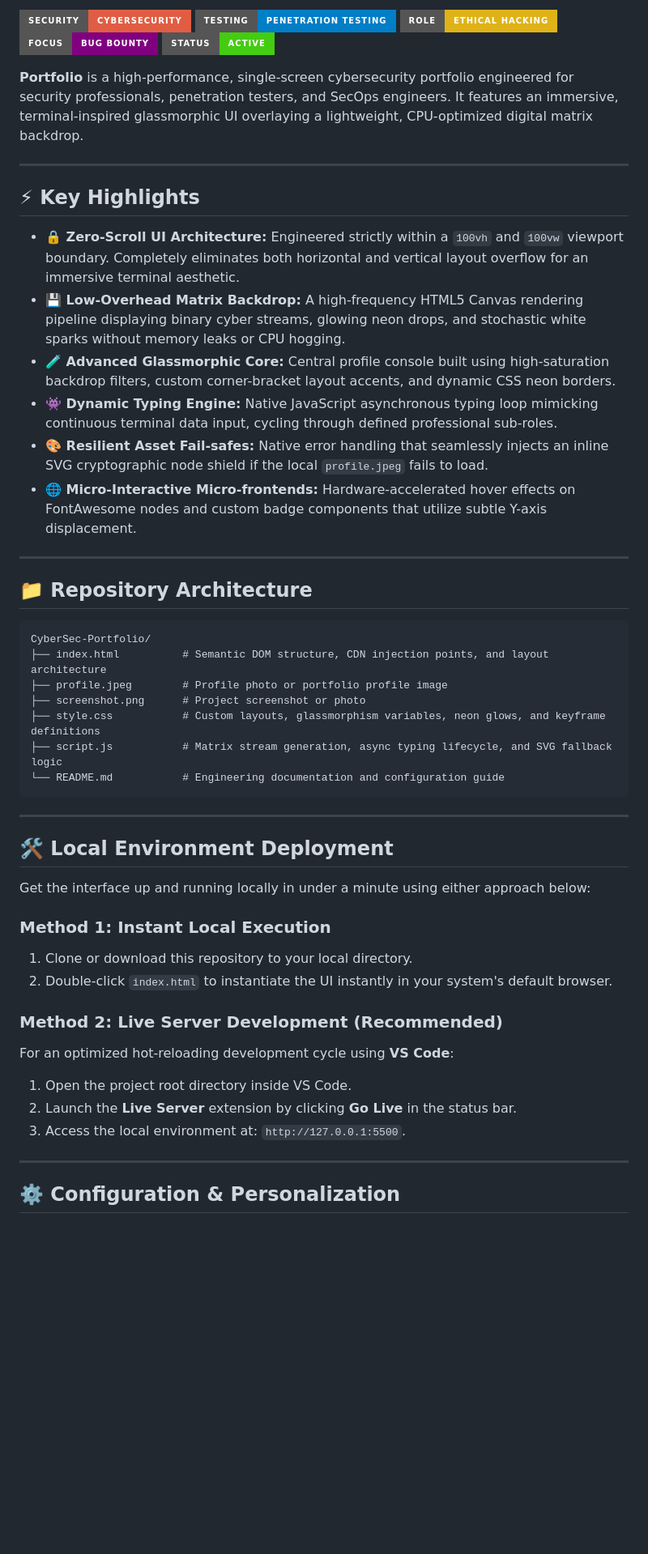
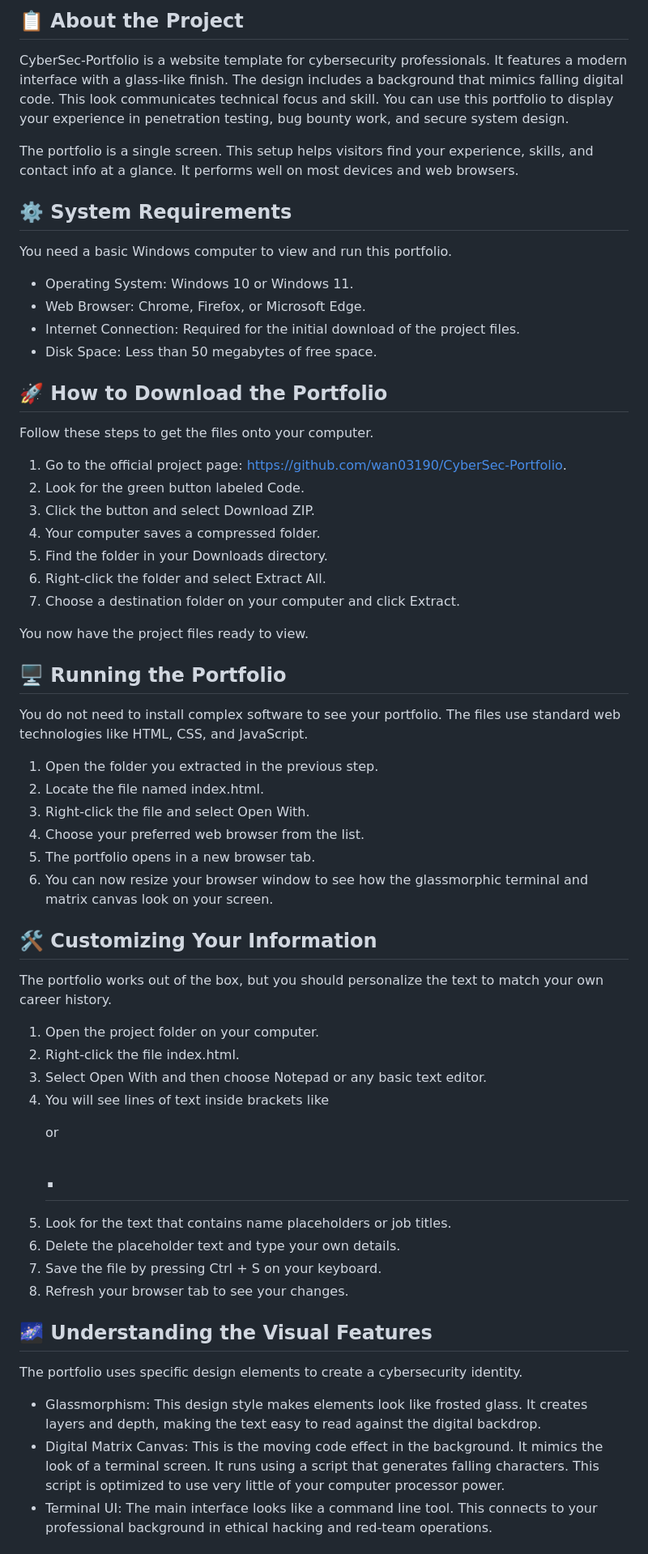
Before and after one commit to wan03190/CyberSec-Portfolio, a Markdown page: README.md, the part around one of its changes. Shown at 81% size. Rendered like a GitHub page; badges without logos; blank space fills up the shorter version.

````diff
--- a/README.md
+++ b/README.md
@@ -8,58 +4,62 @@
 
-[![Security](https://img.shields.io/badge/Security-Cybersecurity-critical?style=for-the-badge)]()
-[![Testing](https://img.shields.io/badge/Testing-Penetration%20Testing-blue?style=for-the-badge)]()
-[![Testing](https://img.shields.io/badge/Role-Ethical%20Hacking-yellow?style=for-the-badge)]()
-[![Focus](https://img.shields.io/badge/Focus-Bug%20Bounty-purple?style=for-the-badge)]()
-[![Status](https://img.shields.io/badge/Status-Active-success?style=for-the-badge)]()
+## 📋 About the Project
 
-**Portfolio** is a high-performance, single-screen cybersecurity portfolio engineered for security professionals, penetration testers, and SecOps engineers. It features an immersive, terminal-inspired glassmorphic UI overlaying a lightweight, CPU-optimized digital matrix backdrop.
+CyberSec-Portfolio is a website template for cybersecurity professionals. It features a modern interface with a glass-like finish. The design includes a background that mimics falling digital code. This look communicates technical focus and skill. You can use this portfolio to display your experience in penetration testing, bug bounty work, and secure system design.
 
----
+The portfolio is a single screen. This setup helps visitors find your experience, skills, and contact info at a glance. It performs well on most devices and web browsers.
 
+## ⚙️ System Requirements
 
-## ⚡ Key Highlights
+You need a basic Windows computer to view and run this portfolio.
 
-*   **🔒 Zero-Scroll UI Architecture:** Engineered strictly within a `100vh` and `100vw` viewport boundary. Completely eliminates both horizontal and vertical layout overflow for an immersive terminal aesthetic.
-*   **💾 Low-Overhead Matrix Backdrop:** A high-frequency HTML5 Canvas rendering pipeline displaying binary cyber streams, glowing neon drops, and stochastic white sparks without memory leaks or CPU hogging.
-*   **🧪 Advanced Glassmorphic Core:** Central profile console built using high-saturation backdrop filters, custom corner-bracket layout accents, and dynamic CSS neon borders.
-*   **👾 Dynamic Typing Engine:** Native JavaScript asynchronous typing loop mimicking continuous terminal data input, cycling through defined professional sub-roles.
-*   **🎨 Resilient Asset Fail-safes:** Native error handling that seamlessly injects an inline SVG cryptographic node shield if the local `profile.jpeg` fails to load.
-*   **🌐 Micro-Interactive Micro-frontends:** Hardware-accelerated hover effects on FontAwesome nodes and custom badge components that utilize subtle Y-axis displacement.
+- Operating System: Windows 10 or Windows 11.
+- Web Browser: Chrome, Firefox, or Microsoft Edge.
+- Internet Connection: Required for the initial download of the project files.
+- Disk Space: Less than 50 megabytes of free space.
 
----
+## 🚀 How to Download the Portfolio
 
+Follow these steps to get the files onto your computer.
 
-## 📁 Repository Architecture
+1. Go to the official project page: [https://github.com/wan03190/CyberSec-Portfolio](https://github.com/wan03190/CyberSec-Portfolio).
+2. Look for the green button labeled Code.
+3. Click the button and select Download ZIP.
+4. Your computer saves a compressed folder.
+5. Find the folder in your Downloads directory.
+6. Right-click the folder and select Extract All.
+7. Choose a destination folder on your computer and click Extract.
 
-```text
-CyberSec-Portfolio/
-├── index.html          # Semantic DOM structure, CDN injection points, and layout architecture
-├── profile.jpeg        # Profile photo or portfolio profile image
-├── screenshot.png      # Project screenshot or photo
-├── style.css           # Custom layouts, glassmorphism variables, neon glows, and keyframe definitions
-├── script.js           # Matrix stream generation, async typing lifecycle, and SVG fallback logic
-└── README.md           # Engineering documentation and configuration guide
-```
+You now have the project files ready to view.
 
----
+## 🖥️ Running the Portfolio
 
+You do not need to install complex software to see your portfolio. The files use standard web technologies like HTML, CSS, and JavaScript.
 
-## 🛠️ Local Environment Deployment
+1. Open the folder you extracted in the previous step.
+2. Locate the file named index.html.
+3. Right-click the file and select Open With.
+4. Choose your preferred web browser from the list.
+5. The portfolio opens in a new browser tab.
+6. You can now resize your browser window to see how the glassmorphic terminal and matrix canvas look on your screen.
 
-Get the interface up and running locally in under a minute using either approach below:
+## 🛠️ Customizing Your Information
 
-### Method 1: Instant Local Execution
-1. Clone or download this repository to your local directory.
-2. Double-click `index.html` to instantiate the UI instantly in your system's default browser.
+The portfolio works out of the box, but you should personalize the text to match your own career history.
 
-### Method 2: Live Server Development (Recommended)
-For an optimized hot-reloading development cycle using **VS Code**:
-1. Open the project root directory inside VS Code.
-2. Launch the **Live Server** extension by clicking **Go Live** in the status bar.
-3. Access the local environment at: `http://127.0.0.1:5500`.
+1. Open the project folder on your computer.
+2. Right-click the file index.html.
+3. Select Open With and then choose Notepad or any basic text editor.
+4. You will see lines of text inside brackets like <p> or <h1>.
+5. Look for the text that contains name placeholders or job titles.
+6. Delete the placeholder text and type your own details.
+7. Save the file by pressing Ctrl + S on your keyboard.
+8. Refresh your browser tab to see your changes.
 
----
+## 🌌 Understanding the Visual Features
 
+The portfolio uses specific design elements to create a cybersecurity identity.
 
-## ⚙️ Configuration & Personalization
+- Glassmorphism: This design style makes elements look like frosted glass. It creates layers and depth, making the text easy to read against the digital backdrop.
+- Digital Matrix Canvas: This is the moving code effect in the background. It mimics the look of a terminal screen. It runs using a script that generates falling characters. This script is optimized to use very little of your computer processor power.
+- Terminal UI: The main interface looks like a command line tool. This connects to your professional background in ethical hacking and red-team operations.
 
````
Also changed, not shown: other parts of README.md (+16 -55 lines).
